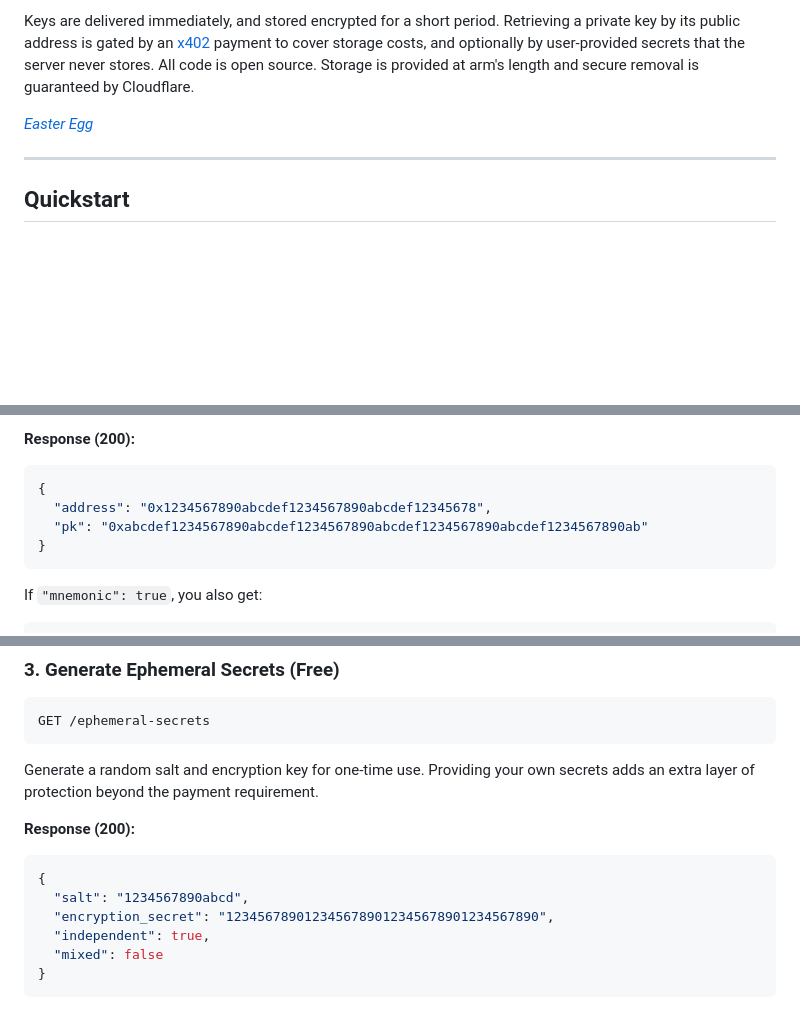
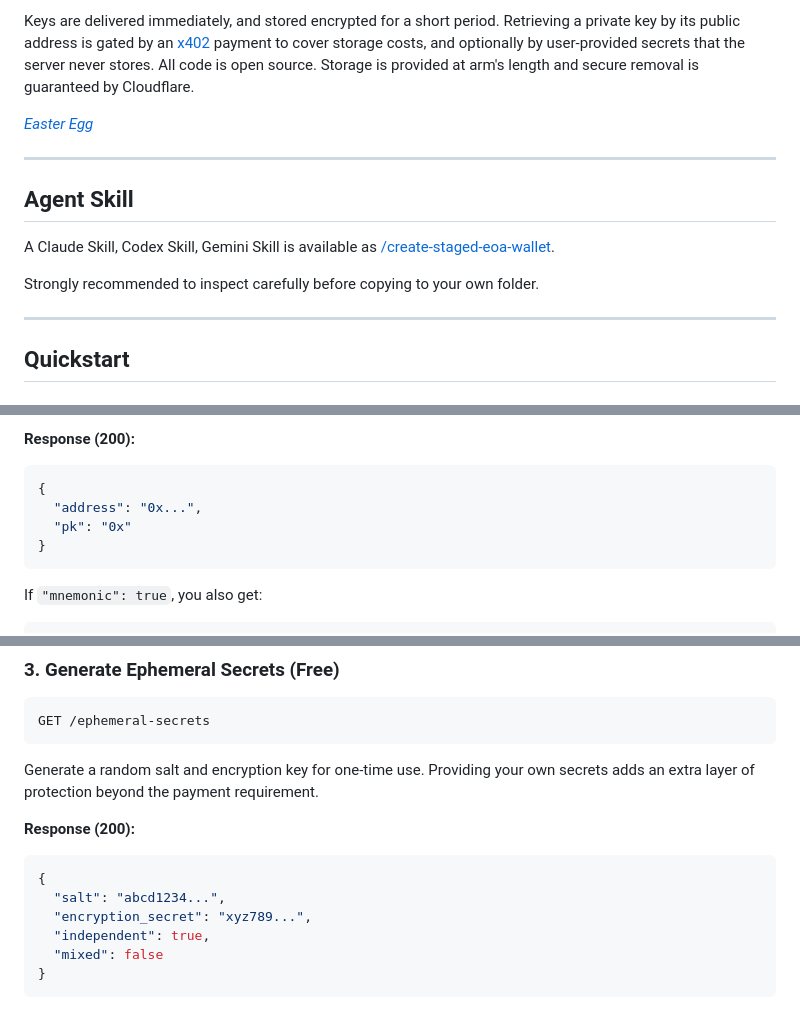
Before and after one commit to artlu99/wallets-and-faucet, a Markdown page: README.md, 3 parts joined by grey strips. Rendered like a GitHub page; blank space fills up the shorter version.

Commit message:
documentation

````diff
--- a/README.md
+++ b/README.md
@@ -7,6 +7,14 @@ A permissionless API for [trustless](https://trustlessness.eth.limo/general/2025
 Keys are delivered immediately, and stored encrypted for a short period. Retrieving a private key by its public address is gated by an [x402](https://x402.org) payment to cover storage costs, and optionally by user-provided secrets that the server never stores. All code is open source. Storage is provided at arm's length and secure removal is guaranteed by Cloudflare.
 
 [*Easter Egg*](https://wallets-and-faucet.eth.limo/#yay)
+
+---
+
+## Agent Skill
+
+A Claude Skill, Codex Skill, Gemini Skill is available as [/create-staged-eoa-wallet](skills/create-staged-eoa-wallet/SKILL.md).
+
+Strongly recommended to inspect carefully before copying to your own folder.
 
 ---
 
@@ -50,8 +58,8 @@ Provide your own encryption key and/or salt instead of the server defaults.
 **Response (200):**
 ```json
 {
-  "address": "0x1234567890abcdef1234567890abcdef12345678",
-  "pk": "0xabcdef1234567890abcdef1234567890abcdef1234567890abcdef1234567890ab"
+  "address": "0x...",
+  "pk": "0x"
 }
 ```
 
@@ -96,8 +104,8 @@ Generate a random salt and encryption key for one-time use. Providing your own s
 **Response (200):**
 ```json
 {
-  "salt": "1234567890abcd",
-  "encryption_secret": "1234567890123456789012345678901234567890",
+  "salt": "abcd1234...",
+  "encryption_secret": "xyz789...",
   "independent": true,
   "mixed": false
 }
````
Also changed, not shown: other parts of README.md (+1 -1 lines), skills/create-staged-eoa-wallet/SKILL.md (+7 -1 lines).
